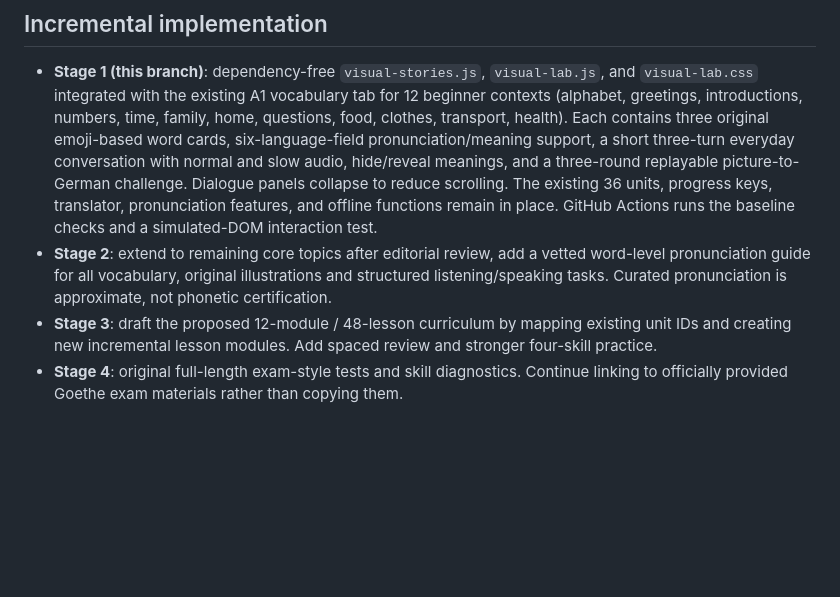
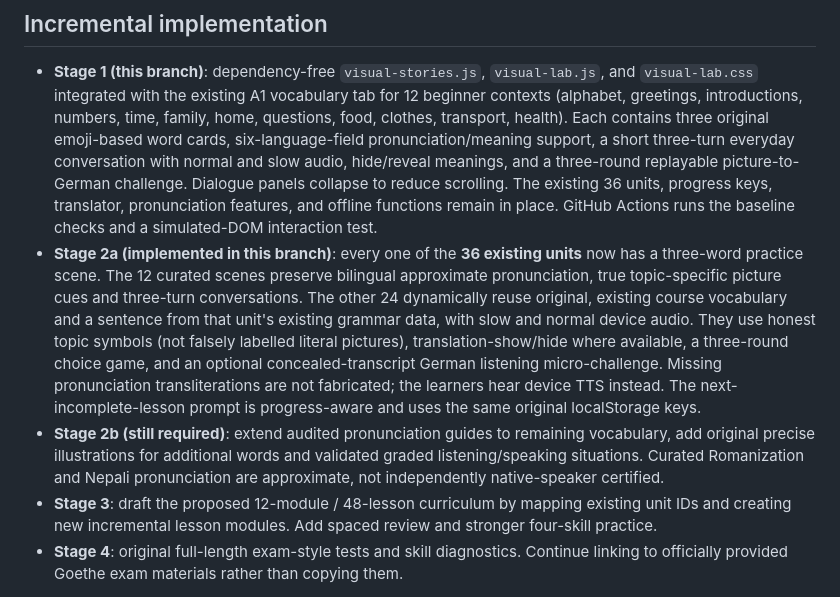
Before and after one commit to Bivekumarsah/german-daily-companion, a Markdown page: docs/a1-source-audit-and-visual-standards.md, the part around the change. Rendered like a GitHub page; blank space fills up the shorter version.

Commit message:
Document all-unit visual/audio coverage and unverified pronunciation limitations

```diff
--- a/docs/a1-source-audit-and-visual-standards.md
+++ b/docs/a1-source-audit-and-visual-standards.md
@@ -44,7 +44,8 @@ Every beginner module should follow **see → hear → say → choose → use
 
 ## Incremental implementation
 - **Stage 1 (this branch)**: dependency-free `visual-stories.js`, `visual-lab.js`, and `visual-lab.css` integrated with the existing A1 vocabulary tab for 12 beginner contexts (alphabet, greetings, introductions, numbers, time, family, home, questions, food, clothes, transport, health). Each contains three original emoji-based word cards, six-language-field pronunciation/meaning support, a short three-turn everyday conversation with normal and slow audio, hide/reveal meanings, and a three-round replayable picture-to-German challenge. Dialogue panels collapse to reduce scrolling. The existing 36 units, progress keys, translator, pronunciation features, and offline functions remain in place. GitHub Actions runs the baseline checks and a simulated-DOM interaction test.
-- **Stage 2**: extend to remaining core topics after editorial review, add a vetted word-level pronunciation guide for all vocabulary, original illustrations and structured listening/speaking tasks. Curated pronunciation is approximate, not phonetic certification.
+- **Stage 2a (implemented in this branch)**: every one of the **36 existing units** now has a three-word practice scene. The 12 curated scenes preserve bilingual approximate pronunciation, true topic-specific picture cues and three-turn conversations. The other 24 dynamically reuse original, existing course vocabulary and a sentence from that unit's existing grammar data, with slow and normal device audio. They use honest topic symbols (not falsely labelled literal pictures), translation-show/hide where available, a three-round choice game, and an optional concealed-transcript German listening micro-challenge. Missing pronunciation transliterations are not fabricated; the learners hear device TTS instead. The next-incomplete-lesson prompt is progress-aware and uses the same original localStorage keys.
+- **Stage 2b (still required)**: extend audited pronunciation guides to remaining vocabulary, add original precise illustrations for additional words and validated graded listening/speaking situations. Curated Romanization and Nepali pronunciation are approximate, not independently native-speaker certified.
 - **Stage 3**: draft the proposed 12-module / 48-lesson curriculum by mapping existing unit IDs and creating new incremental lesson modules. Add spaced review and stronger four-skill practice.
 - **Stage 4**: original full-length exam-style tests and skill diagnostics. Continue linking to officially provided Goethe exam materials rather than copying them.
 
```
